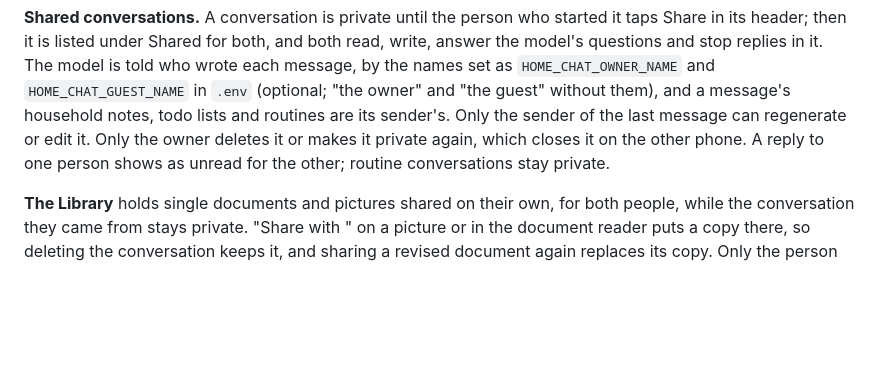
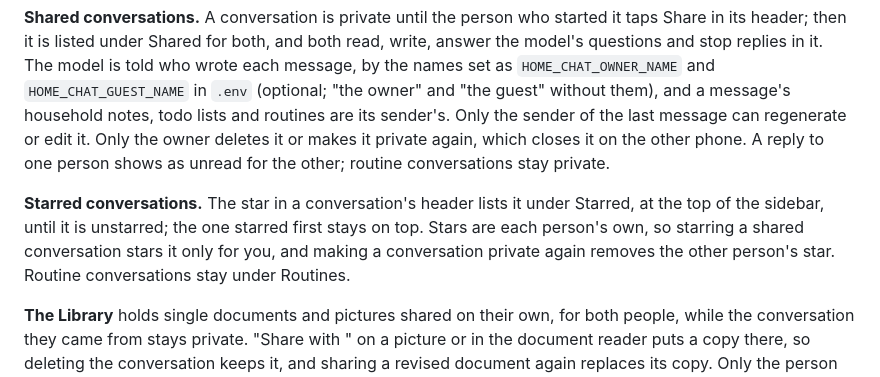
Before and after one commit to ramtinJ95/home-chat, a Markdown page: README.md, the part around the change. GitHub-like rendering; blank space fills up the shorter version.

Commit message:
docs: describe starred conversations

```diff
--- a/README.md
+++ b/README.md
@@ -185,6 +185,12 @@ regenerate or edit it. Only the owner deletes it or makes it private again,
 which closes it on the other phone. A reply to one person shows as unread for
 the other; routine conversations stay private.
 
+**Starred conversations.** The star in a conversation's header lists it under
+Starred, at the top of the sidebar, until it is unstarred; the one starred
+first stays on top. Stars are each person's own, so starring a shared
+conversation stars it only for you, and making a conversation private again
+removes the other person's star. Routine conversations stay under Routines.
+
 **The Library** holds single documents and pictures shared on their own, for
 both people, while the conversation they came from stays private. "Share with
 <name>" on a picture or in the document reader puts a copy there, so deleting
```
